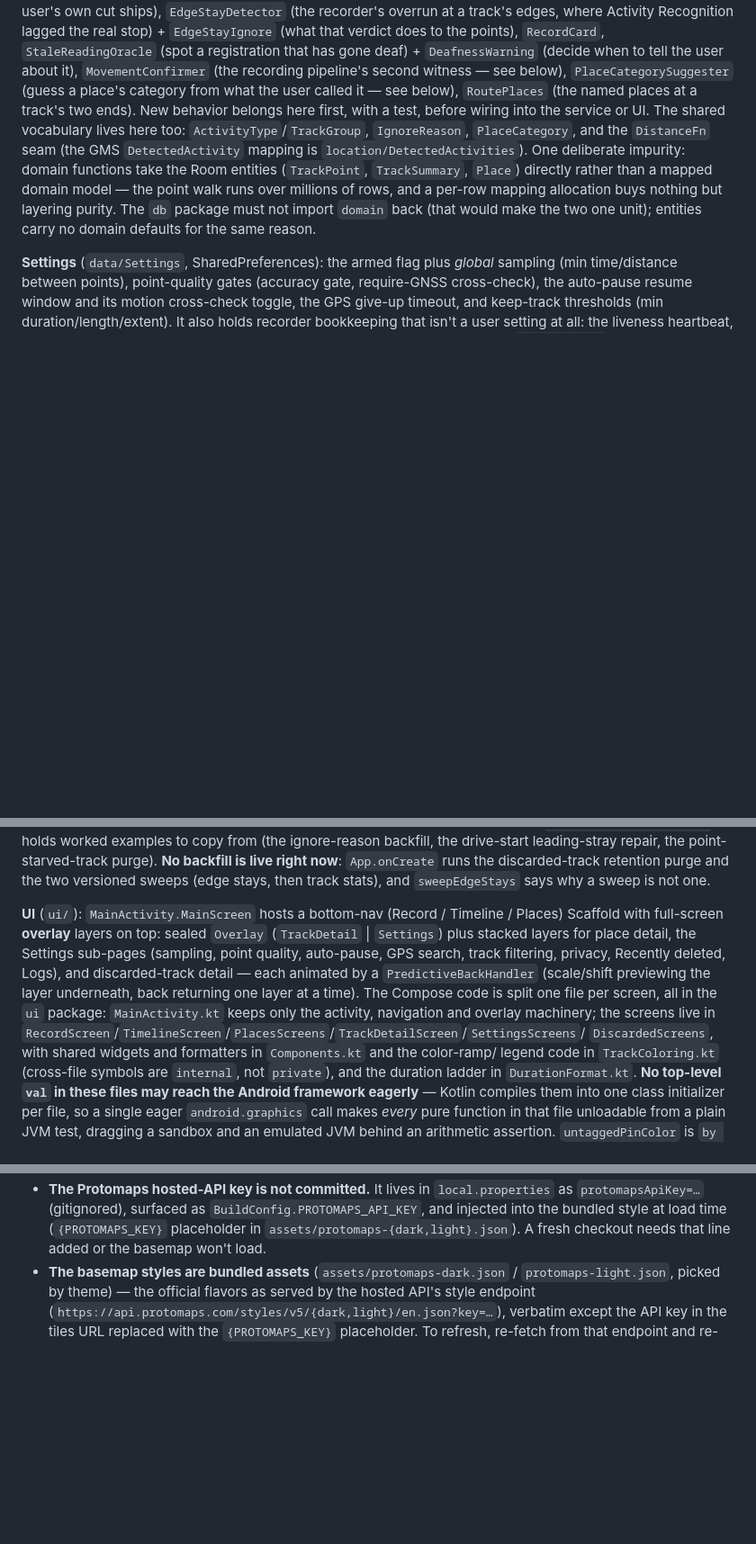
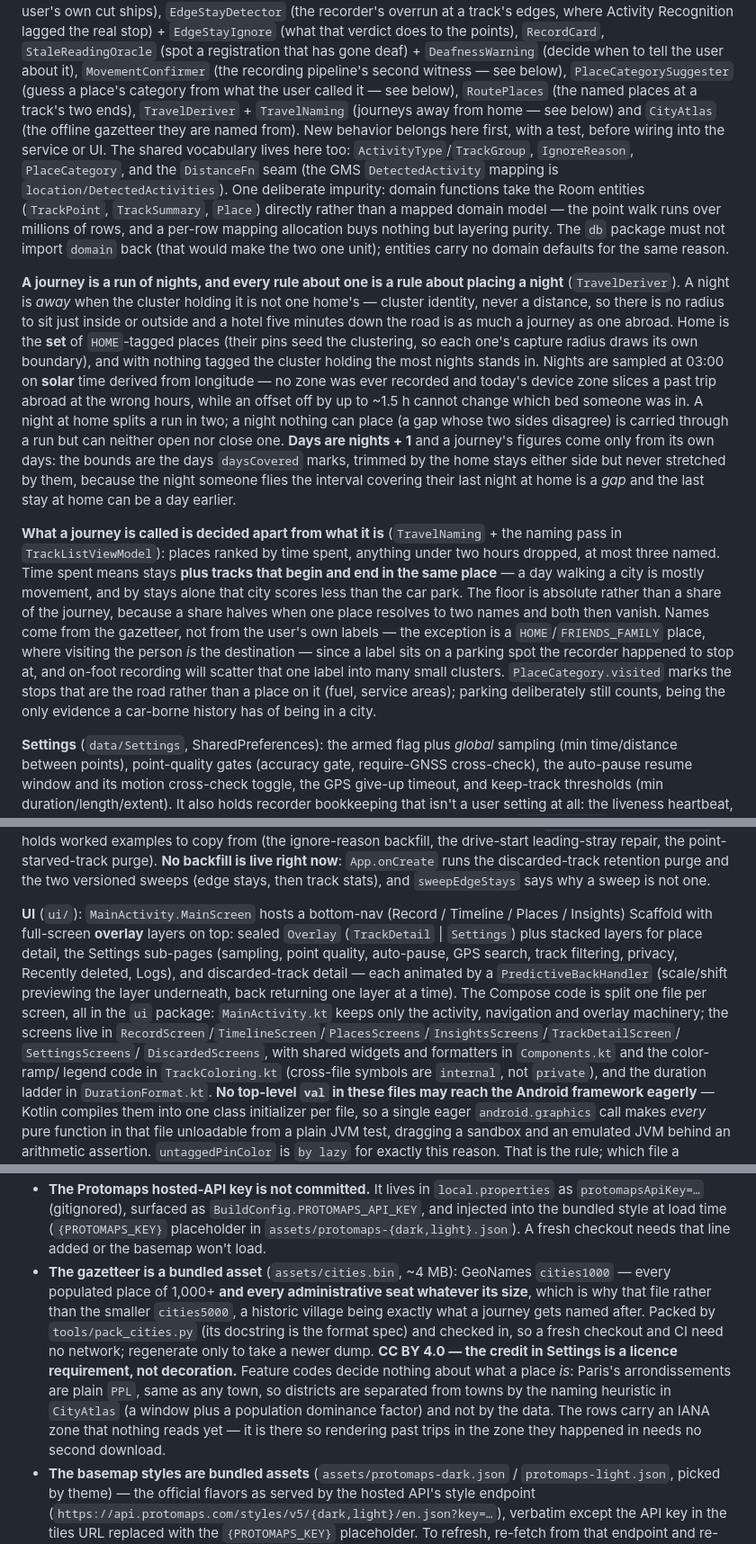
Before and after one commit to valeronm/breadcrumb, a Markdown page: CLAUDE.md, 3 parts joined by grey strips. Shown at 90% size. Rendered like a GitHub page; blank space fills up the shorter version.

Commit message:
Tell CLAUDE.md what the journey rules are
Three things no single file says, and one a reader would otherwise take
the wrong way. That a journey is a run of nights and every rule is about
placing one, that home is a set and away is cluster identity rather than a
distance, and that a journey's figures come from its own days. That naming
is decided apart from the rule, by hours spent and against an absolute
floor, and that it prefers the gazetteer over the user's own labels for a
reason about how the recording will change rather than a preference for
strangers' names. And that the gazetteer is a checked-in asset under CC BY
with a credit the licence requires — plus the trap behind it, that feature
codes do not tell a district from a town, so the separation is a heuristic
and not something the data settles.

```diff
--- a/CLAUDE.md
+++ b/CLAUDE.md
@@ -204,7 +204,9 @@ Recognition lagged the real stop) + `EdgeStayIgnore` (what that verdict does to
 `RecordCard`, `StaleReadingOracle` (spot a registration that has gone deaf) +
 `DeafnessWarning` (decide when to tell the user about it), `MovementConfirmer` (the recording
 pipeline's second witness — see below), `PlaceCategorySuggester` (guess a place's category from
-what the user called it — see below), `RoutePlaces` (the named places at a track's two ends). New
+what the user called it — see below), `RoutePlaces` (the named places at a track's two ends),
+`TravelDeriver` + `TravelNaming` (journeys away from home — see below) and `CityAtlas` (the offline
+gazetteer they are named from). New
 behavior belongs here first, with a test, before wiring into the service or UI. The shared
 vocabulary lives here too: `ActivityType`/`TrackGroup`, `IgnoreReason`, `PlaceCategory`, and the
 `DistanceFn` seam (the GMS `DetectedActivity` mapping is `location/DetectedActivities`). One deliberate impurity: domain functions take the Room entities
@@ -212,6 +214,33 @@ vocabulary lives here too: `ActivityType`/`TrackGroup`, `IgnoreReason`, `PlaceCa
 runs over millions of rows, and a per-row mapping allocation buys nothing but layering purity. The
 `db` package must not import `domain` back (that would make the two one unit); entities carry no
 domain defaults for the same reason.
+
+**A journey is a run of nights, and every rule about one is a rule about placing a night**
+(`TravelDeriver`). A night is *away* when the cluster holding it is not one home's — cluster
+identity, never a distance, so there is no radius to sit just inside or outside and a hotel five
+minutes down the road is as much a journey as one abroad. Home is the **set** of `HOME`-tagged
+places (their pins seed the clustering, so each one's capture radius draws its own boundary), and
+with nothing tagged the cluster holding the most nights stands in. Nights are sampled at 03:00 on
+**solar** time derived from longitude — no zone was ever recorded and today's device zone slices a
+past trip abroad at the wrong hours, while an offset off by up to ~1.5 h cannot change which bed
+someone was in. A night at home splits a run in two; a night nothing can place (a gap whose two
+sides disagree) is carried through a run but can neither open nor close one. **Days are nights + 1**
+and a journey's figures come only from its own days: the bounds are the days `daysCovered` marks,
+trimmed by the home stays either side but never stretched by them, because the night someone flies
+the interval covering their last night at home is a *gap* and the last stay at home can be a day
+earlier.
+
+**What a journey is called is decided apart from what it is** (`TravelNaming` + the naming pass in
+`TrackListViewModel`): places ranked by time spent, anything under two hours dropped, at most three
+named. Time spent means stays **plus tracks that begin and end in the same place** — a day walking a
+city is mostly movement, and by stays alone that city scores less than the car park. The floor is
+absolute rather than a share of the journey, because a share halves when one place resolves to two
+names and both then vanish. Names come from the gazetteer, not from the user's own labels — the
+exception is a `HOME`/`FRIENDS_FAMILY` place, where visiting the person *is* the destination — since
+a label sits on a parking spot the recorder happened to stop at, and on-foot recording will scatter
+that one label into many small clusters. `PlaceCategory.visited` marks the stops that are the road
+rather than a place on it (fuel, service areas); parking deliberately still counts, being the only
+evidence a car-borne history has of being in a city.
 
 **Settings** (`data/Settings`, SharedPreferences): the armed flag plus *global* sampling (min
 time/distance between points), point-quality gates (accuracy gate, require-GNSS cross-check), the
@@ -301,14 +330,15 @@ drive-start leading-stray repair, the point-starved-track purge). **No backfill
 now**: `App.onCreate` runs the discarded-track retention purge and the two versioned sweeps (edge
 stays, then track stats), and `sweepEdgeStays` says why a sweep is not one.
 
-**UI** (`ui/`): `MainActivity.MainScreen` hosts a bottom-nav (Record / Timeline / Places) Scaffold
+**UI** (`ui/`): `MainActivity.MainScreen` hosts a bottom-nav (Record / Timeline / Places / Insights) Scaffold
 with full-screen **overlay** layers on top: sealed `Overlay` (`TrackDetail` | `Settings`) plus
 stacked layers for place detail, the Settings sub-pages (sampling, point quality, auto-pause, GPS
 search, track filtering, privacy, Recently deleted, Logs), and discarded-track detail — each
 animated by a `PredictiveBackHandler` (scale/shift previewing the layer underneath, back returning
 one layer at a time). The Compose code is split one file per screen, all in the `ui` package:
 `MainActivity.kt` keeps only the activity, navigation and overlay machinery; the screens live in
-`RecordScreen`/`TimelineScreen`/`PlacesScreens`/`TrackDetailScreen`/`SettingsScreens`/
+`RecordScreen`/`TimelineScreen`/`PlacesScreens`/`InsightsScreens`/`TrackDetailScreen`/
+`SettingsScreens`/
 `DiscardedScreens`, with shared widgets and formatters in `Components.kt` and the color-ramp/
 legend code in `TrackColoring.kt` (cross-file symbols are `internal`, not `private`), and the
 duration ladder in `DurationFormat.kt`. **No top-level `val` in these files may reach the Android
@@ -385,6 +415,16 @@ cross-checks it.
   `protomapsApiKey=…` (gitignored), surfaced as `BuildConfig.PROTOMAPS_API_KEY`, and injected into the
   bundled style at load time (`{PROTOMAPS_KEY}` placeholder in `assets/protomaps-{dark,light}.json`).
   A fresh checkout needs that line added or the basemap won't load.
+- **The gazetteer is a bundled asset** (`assets/cities.bin`, ~4 MB): GeoNames `cities1000` — every
+  populated place of 1,000+ **and every administrative seat whatever its size**, which is why that
+  file rather than the smaller `cities5000`, a historic village being exactly what a journey gets
+  named after. Packed by `tools/pack_cities.py` (its docstring is the format spec) and checked in, so
+  a fresh checkout and CI need no network; regenerate only to take a newer dump. **CC BY 4.0 — the
+  credit in Settings is a licence requirement, not decoration.** Feature codes decide nothing about
+  what a place *is*: Paris's arrondissements are plain `PPL`, same as any town, so districts are
+  separated from towns by the naming heuristic in `CityAtlas` (a window plus a population dominance
+  factor) and not by the data. The rows carry an IANA zone that nothing reads yet — it is there so
+  rendering past trips in the zone they happened in needs no second download.
 - **The basemap styles are bundled assets** (`assets/protomaps-dark.json` / `protomaps-light.json`,
   picked by theme) — the official flavors as served by the hosted API's style endpoint
   (`https://api.protomaps.com/styles/v5/{dark,light}/en.json?key=…`), verbatim except the API key
```
